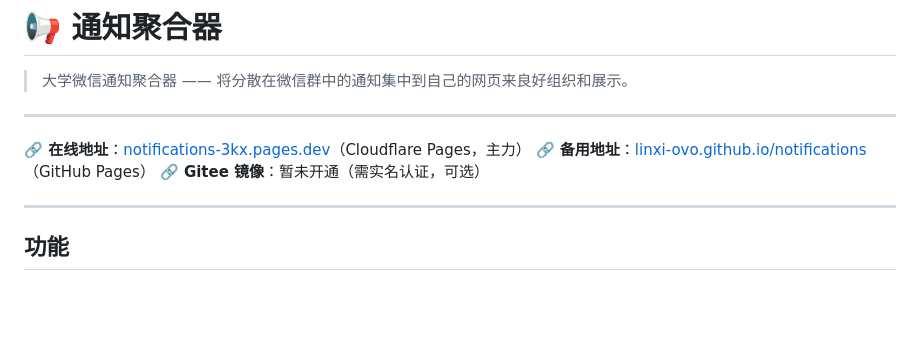
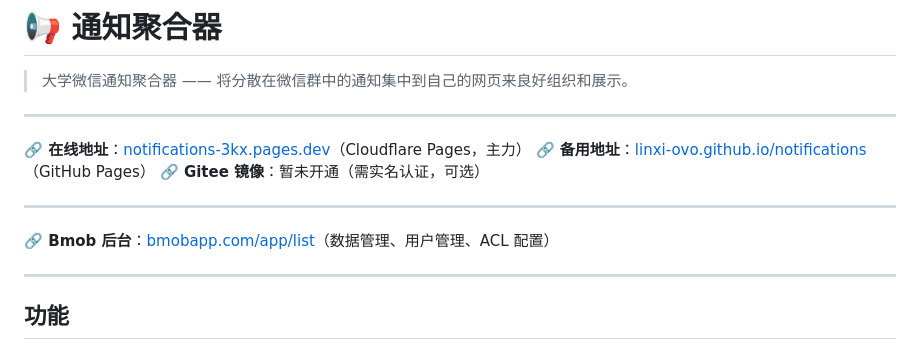
Before and after one commit to LinXi-ovo/notifications, a Markdown page: README.md, the part around the change. Drawn GitHub-style; blank space fills up the shorter version.

Commit message:
docs: 添加 Bmob 后台控制台链接到 README

```diff
--- a/README.md
+++ b/README.md
@@ -7,6 +7,10 @@
 **🔗 在线地址**：[notifications-3kx.pages.dev](https://notifications-3kx.pages.dev)（Cloudflare Pages，主力）
 **🔗 备用地址**：[linxi-ovo.github.io/notifications](https://linxi-ovo.github.io/notifications/)（GitHub Pages）
 **🔗 Gitee 镜像**：暂未开通（需实名认证，可选）
+
+---
+
+**🔗 Bmob 后台**：[bmobapp.com/app/list](https://www.bmobapp.com/app/list)（数据管理、用户管理、ACL 配置）
 
 ---
 
```
